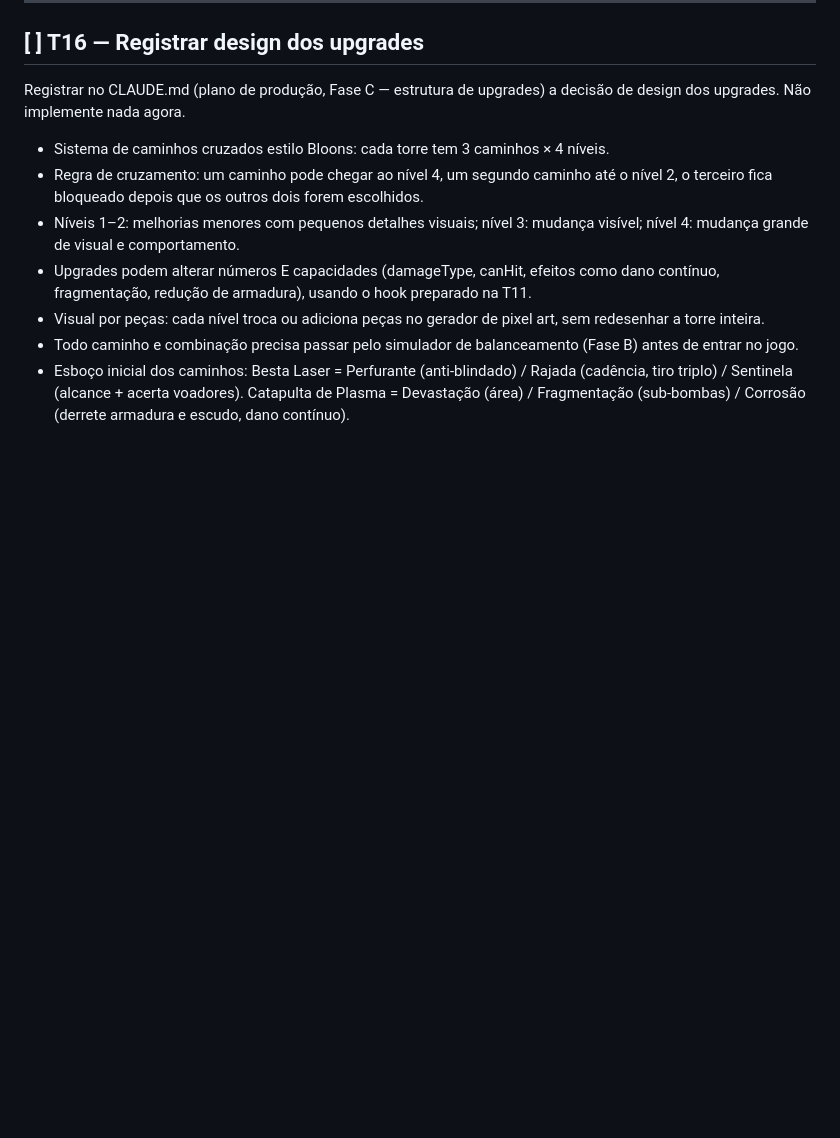
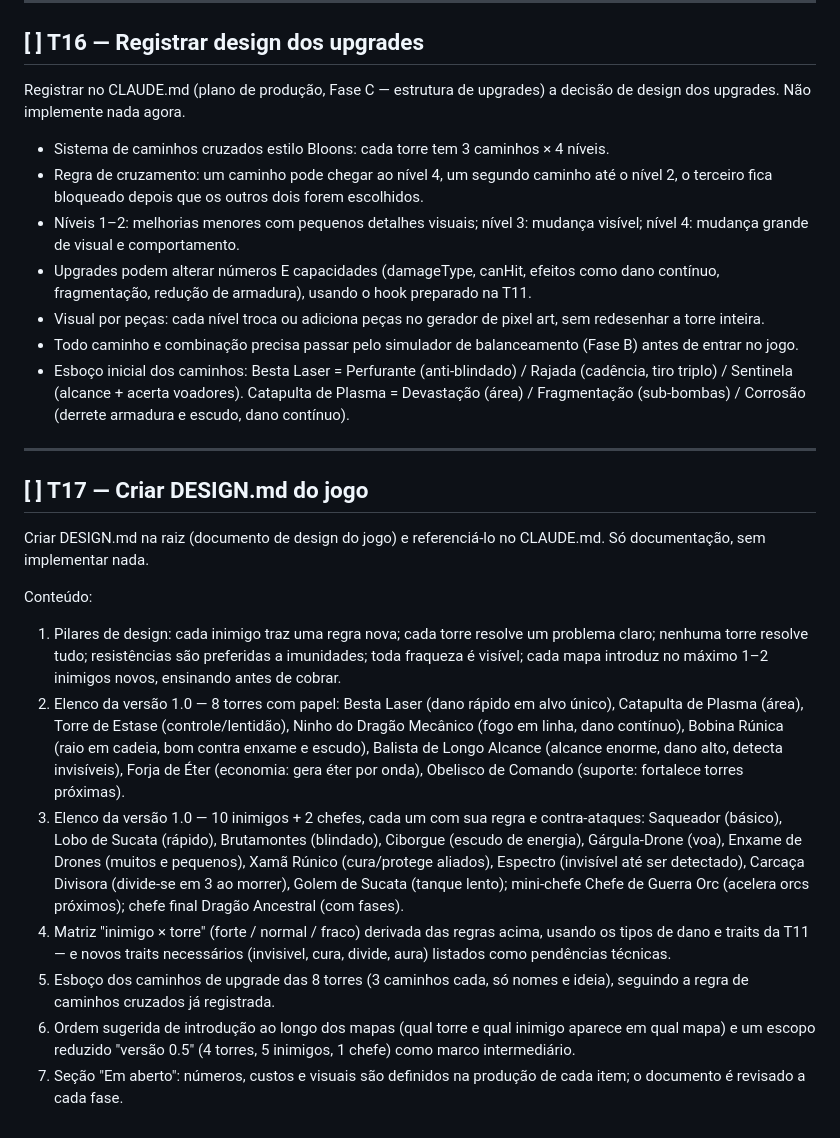
Before and after one commit to Dollyeee/reino-de-aco-e-runas, a Markdown page: TAREFAS.md, the part around the change. Drawn GitHub-style; blank space fills up the shorter version.

Commit message:
T17 (DESIGN.md do jogo) adicionada à fila
Co-Authored-By: Claude Opus 5.5 <noreply@anthropic.com>

```diff
--- a/TAREFAS.md
+++ b/TAREFAS.md
@@ -347,3 +347,18 @@ Registrar no CLAUDE.md (plano de produção, Fase C — estrutura de upgrades) a
 - Visual por peças: cada nível troca ou adiciona peças no gerador de pixel art, sem redesenhar a torre inteira.
 - Todo caminho e combinação precisa passar pelo simulador de balanceamento (Fase B) antes de entrar no jogo.
 - Esboço inicial dos caminhos: Besta Laser = Perfurante (anti-blindado) / Rajada (cadência, tiro triplo) / Sentinela (alcance + acerta voadores). Catapulta de Plasma = Devastação (área) / Fragmentação (sub-bombas) / Corrosão (derrete armadura e escudo, dano contínuo).
+
+---
+
+## [ ] T17 — Criar DESIGN.md do jogo
+
+Criar DESIGN.md na raiz (documento de design do jogo) e referenciá-lo no CLAUDE.md. Só documentação, sem implementar nada.
+
+Conteúdo:
+1. Pilares de design: cada inimigo traz uma regra nova; cada torre resolve um problema claro; nenhuma torre resolve tudo; resistências são preferidas a imunidades; toda fraqueza é visível; cada mapa introduz no máximo 1–2 inimigos novos, ensinando antes de cobrar.
+2. Elenco da versão 1.0 — 8 torres com papel: Besta Laser (dano rápido em alvo único), Catapulta de Plasma (área), Torre de Estase (controle/lentidão), Ninho do Dragão Mecânico (fogo em linha, dano contínuo), Bobina Rúnica (raio em cadeia, bom contra enxame e escudo), Balista de Longo Alcance (alcance enorme, dano alto, detecta invisíveis), Forja de Éter (economia: gera éter por onda), Obelisco de Comando (suporte: fortalece torres próximas).
+3. Elenco da versão 1.0 — 10 inimigos + 2 chefes, cada um com sua regra e contra-ataques: Saqueador (básico), Lobo de Sucata (rápido), Brutamontes (blindado), Ciborgue (escudo de energia), Gárgula-Drone (voa), Enxame de Drones (muitos e pequenos), Xamã Rúnico (cura/protege aliados), Espectro (invisível até ser detectado), Carcaça Divisora (divide-se em 3 ao morrer), Golem de Sucata (tanque lento); mini-chefe Chefe de Guerra Orc (acelera orcs próximos); chefe final Dragão Ancestral (com fases).
+4. Matriz "inimigo × torre" (forte / normal / fraco) derivada das regras acima, usando os tipos de dano e traits da T11 — e novos traits necessários (invisivel, cura, divide, aura) listados como pendências técnicas.
+5. Esboço dos caminhos de upgrade das 8 torres (3 caminhos cada, só nomes e ideia), seguindo a regra de caminhos cruzados já registrada.
+6. Ordem sugerida de introdução ao longo dos mapas (qual torre e qual inimigo aparece em qual mapa) e um escopo reduzido "versão 0.5" (4 torres, 5 inimigos, 1 chefe) como marco intermediário.
+7. Seção "Em aberto": números, custos e visuais são definidos na produção de cada item; o documento é revisado a cada fase.
```
